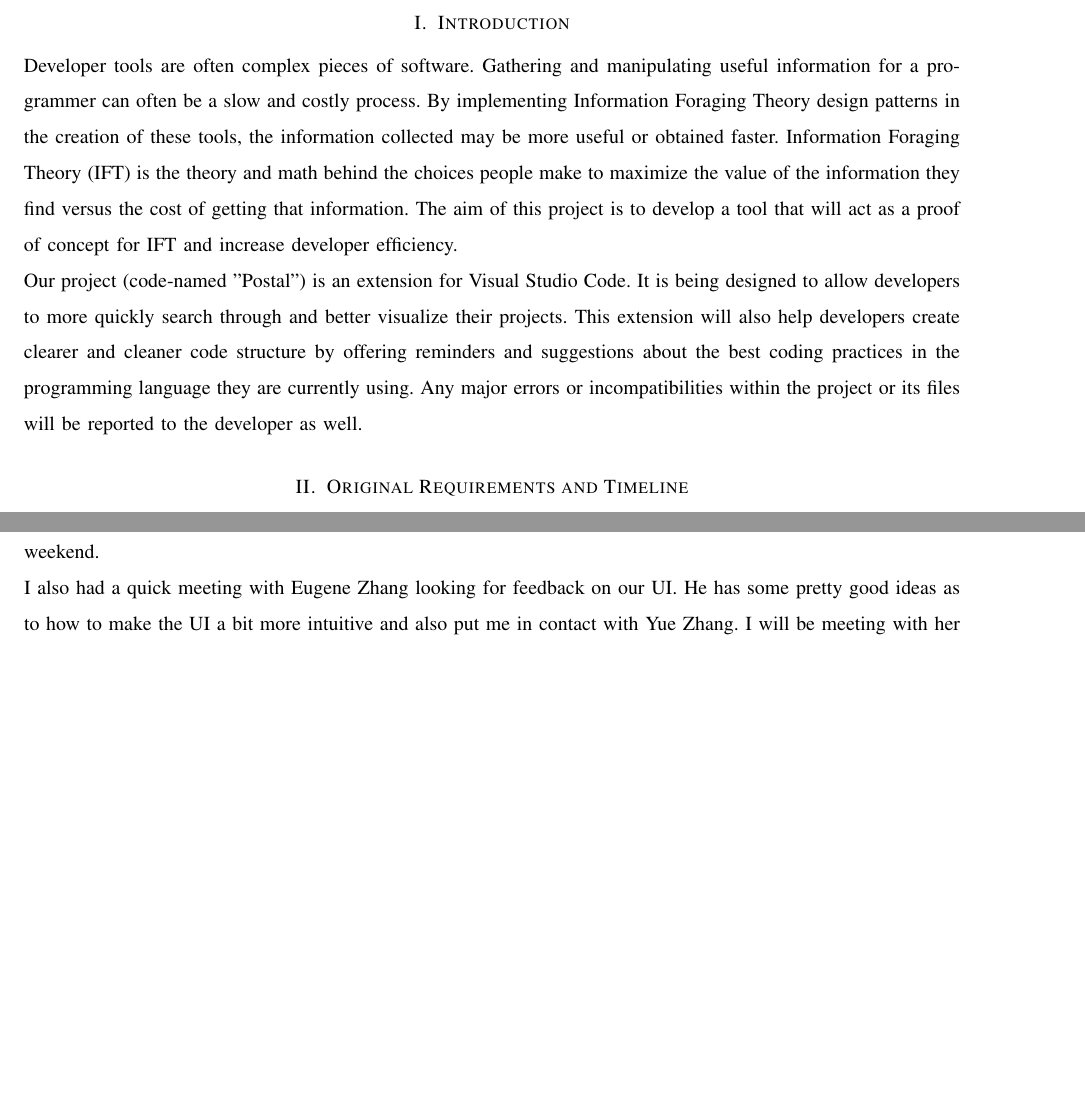
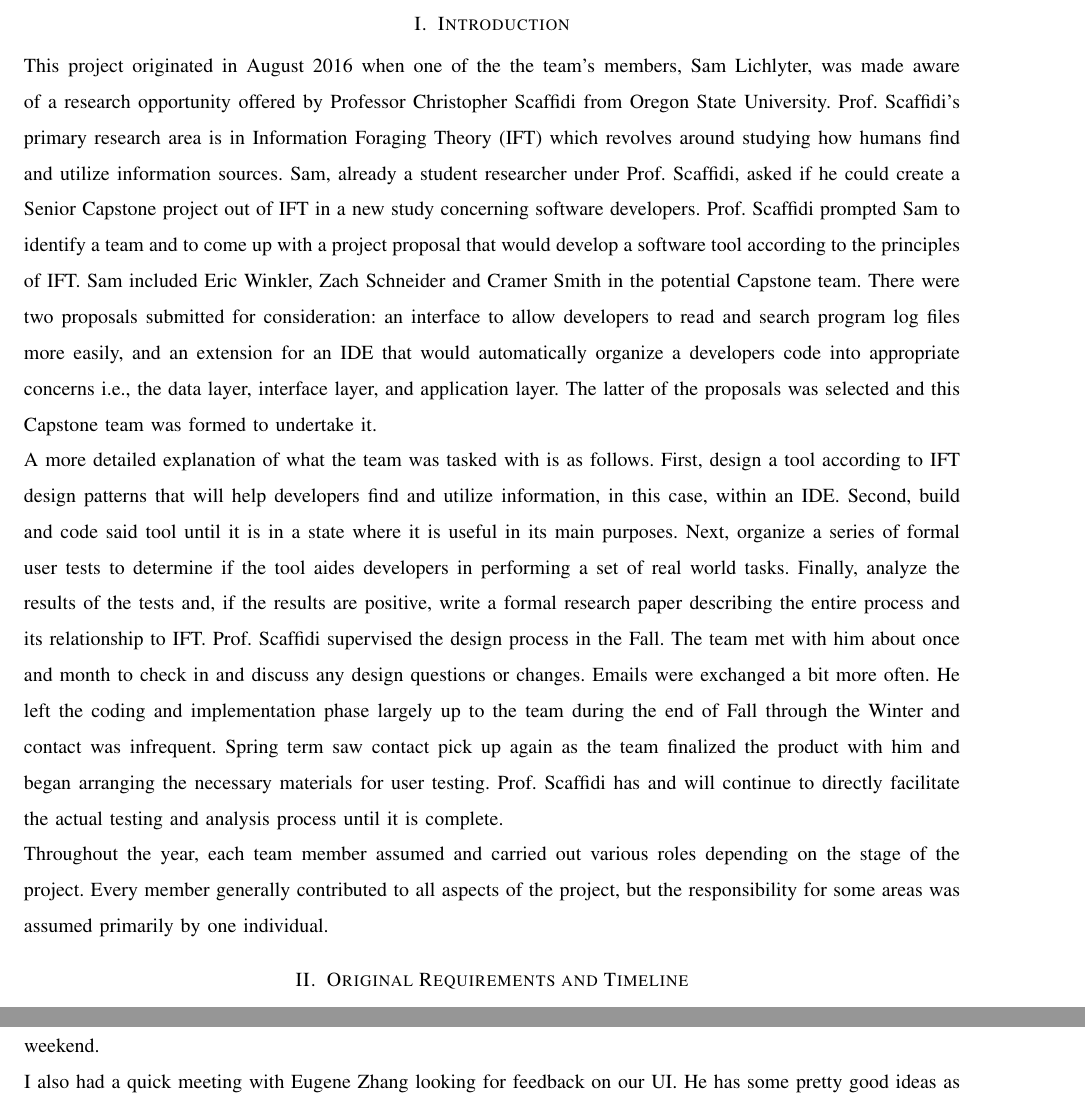
Before and after one commit to slichlyter12/Postal, a LaTeX paper (FinalReport/finalreport.tex): two parts of pages 6 and 28 of 39 before the commit and two parts of pages 6 and 28 of 40 after it, joined at a grey line, cut so that both start at the same text, the shorter picture padded with empty space. Compiled offline with pdfLaTeX; a missing font is replaced by an installed copy or a similar font; a LaTeX package or settings file that is missing is left out.

Commit message:
Added intro section, almost done with it

```diff
--- a/FinalReport/finalreport.tex
+++ b/FinalReport/finalreport.tex
@@ -95,16 +95,31 @@ Through the implementation of multiple IFT design patterns, the Postal team will
 \pagebreak
 
 \section{Introduction}
-Developer tools are often complex pieces of software.
-Gathering and manipulating useful information for a programmer can often be a slow and costly process.
-By implementing Information Foraging Theory design patterns in the creation of these tools, the information collected may be more useful or obtained faster.
-Information Foraging Theory (IFT) is the theory and math behind the choices people make to maximize the value of the information they find versus the cost of getting that information.
-The aim of this project is to develop a tool that will act as a proof of concept for IFT and increase developer efficiency.
+This project originated in August 2016 when one of the the team's members, Sam Lichlyter, was made aware of a research opportunity offered by Professor Christopher Scaffidi from Oregon State University.
+Prof. Scaffidi's primary research area is in Information Foraging Theory (IFT) which revolves around studying how humans find and utilize information sources.
+Sam, already a student researcher under Prof. Scaffidi, asked if he could create a Senior Capstone project out of IFT in a new study concerning software developers.
+Prof. Scaffidi prompted Sam to identify a team and to come up with a project proposal that would develop a software tool according to the principles of IFT.
+Sam included Eric Winkler, Zach Schneider and Cramer Smith in the potential Capstone team.
+There were two proposals submitted for consideration: an interface to allow developers to read and search program log files more easily, and an extension for an IDE that would automatically organize a developers code into appropriate concerns i.e., the data layer, interface layer, and application layer.
+The latter of the proposals was selected and this Capstone team was formed to undertake it.
 
-Our project (code-named "Postal") is an extension for Visual Studio Code.
-It is being designed to allow developers to more quickly search through and better visualize their projects.
-This extension will also help developers create clearer and cleaner code structure by offering reminders and suggestions about the best coding practices in the programming language they are currently using.
-Any major errors or incompatibilities within the project or its files will be reported to the developer as well.
+A more detailed explanation of what the team was tasked with is as follows.
+First, design a tool according to IFT design patterns that will help developers find and utilize information, in this case, within an IDE.
+Second, build and code said tool until it is in a state where it is useful in its main purposes.
+Next, organize a series of formal user tests to determine if the tool aides developers in performing a set of real world tasks.
+Finally, analyze the results of the tests and, if the results are positive, write a formal research paper describing the entire process and its relationship to IFT.
+Prof. Scaffidi supervised the design process in the Fall. The team met with him about once and month to check in and discuss any design questions or changes.
+Emails were exchanged a bit more often.
+He left the coding and implementation phase largely up to the team during the end of Fall through the Winter and contact was infrequent.
+Spring term saw contact pick up again as the team finalized the product with him and began arranging the necessary materials for user testing.
+Prof. Scaffidi has and will continue to directly facilitate the actual testing and analysis process until it is complete.
+
+Throughout the year, each team member assumed and carried out various roles depending on the stage of the project.
+Every member generally contributed to all aspects of the project, but the responsibility for some areas was assumed primarily by one individual.
+
+
+
+
 
 \section{Original Requirements and Timeline}
 
```
Also changed, not shown: FinalReport/finalreport.pdf.
